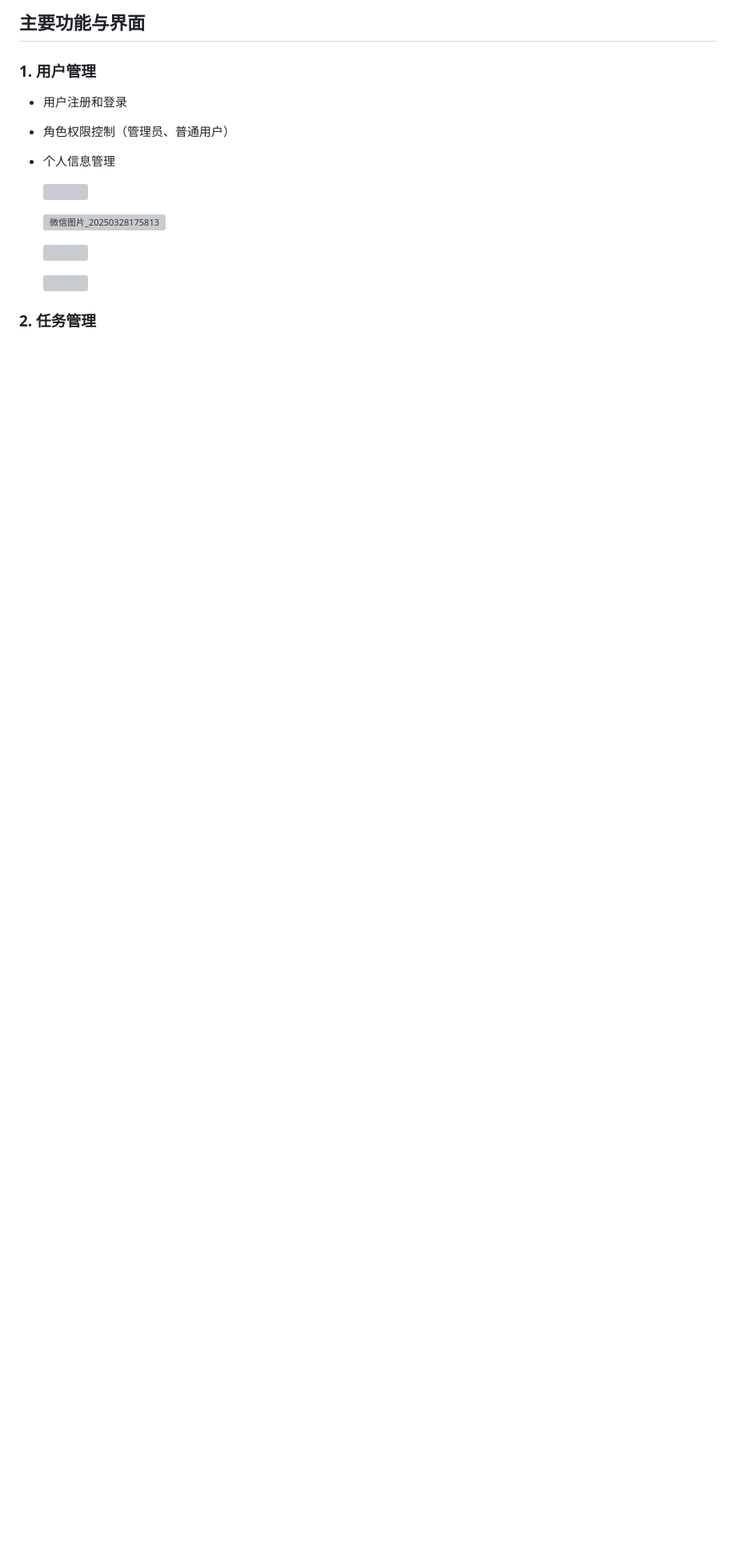
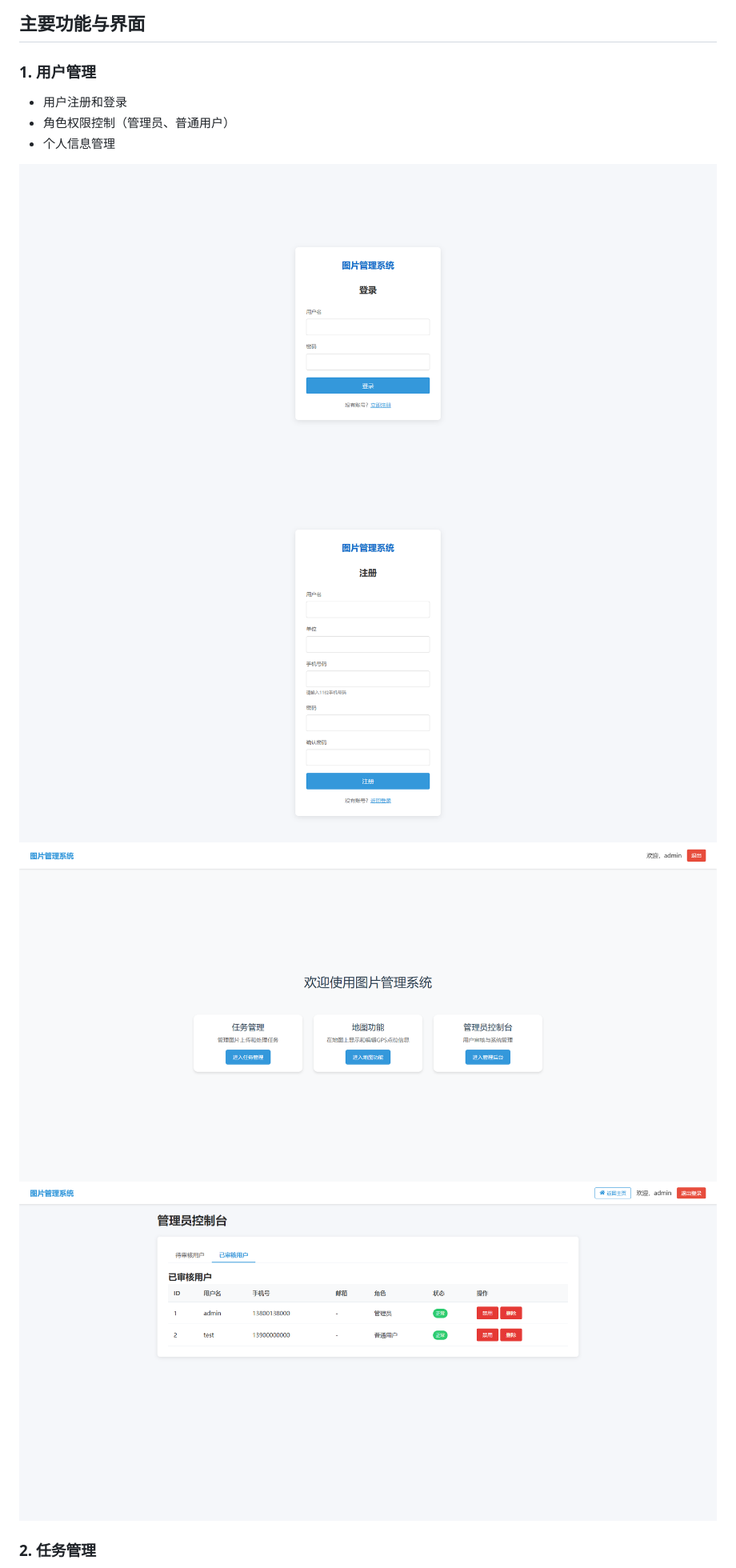
Before and after one commit to jeja2023/tp, a Markdown page: README.md, the part around the change. Shown: that part at 80% size. Rendered like a GitHub page; blank space fills up the shorter version; grey boxes are pictures that could not be loaded.

Commit message:
更新README：修改用户管理部分的图片路径

```diff
--- a/README.md
+++ b/README.md
@@ -130,18 +130,13 @@ python main.py
 
 ### 1. 用户管理
 - 用户注册和登录
-
 - 角色权限控制（管理员、普通用户）
-
 - 个人信息管理
 
-  ![](D:/.assets/微信图片_20250328175800.png)
-
-  ![微信图片_20250328175813](D:/.assets/微信图片_20250328175813.png)
-
-  ![](D:/.assets/微信图片_20250328175343.png)
-
-  ![](D:/.assets/微信图片_20250328175859-1743156008033.png)
+![用户登录](./.assets/微信图片_20250328175800.png)
+![用户注册](./.assets/微信图片_20250328175813.png)
+![权限控制](./.assets/微信图片_20250328175343.png)
+![个人信息](./.assets/微信图片_20250328175859-1743156008033.png)
 
 ### 2. 任务管理
 - 创建和管理任务
```
